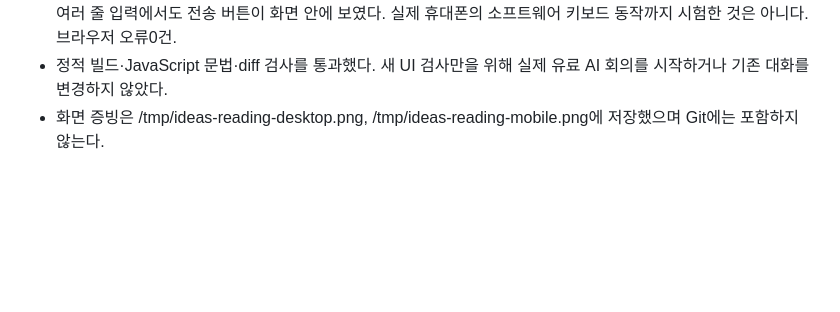
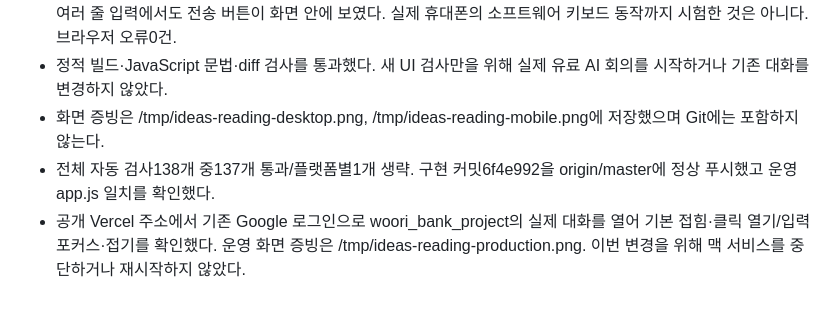
Before and after one commit to gggeunyoung/IDEAS, a Markdown page: conversations/2026-11-03.md, the part around the change. Drawn GitHub-style; blank space fills up the shorter version.

Commit message:
Record production verification of the reading-focused UI

```diff
--- a/conversations/2026-11-03.md
+++ b/conversations/2026-11-03.md
@@ -69,3 +69,5 @@
 - 기본 브라우저1512×765에서 하단53px, 대화550px. 390×844 폭 검증에서 하단49px, 대화665px, 가로 넘침 없음. 여러 줄 입력에서도 전송 버튼이 화면 안에 보였다. 실제 휴대폰의 소프트웨어 키보드 동작까지 시험한 것은 아니다. 브라우저 오류0건.
 - 정적 빌드·JavaScript 문법·diff 검사를 통과했다. 새 UI 검사만을 위해 실제 유료 AI 회의를 시작하거나 기존 대화를 변경하지 않았다.
 - 화면 증빙은 /tmp/ideas-reading-desktop.png, /tmp/ideas-reading-mobile.png에 저장했으며 Git에는 포함하지 않는다.
+- 전체 자동 검사138개 중137개 통과/플랫폼별1개 생략. 구현 커밋6f4e992을 origin/master에 정상 푸시했고 운영 app.js 일치를 확인했다.
+- 공개 Vercel 주소에서 기존 Google 로그인으로 woori_bank_project의 실제 대화를 열어 기본 접힘·클릭 열기/입력 포커스·접기를 확인했다. 운영 화면 증빙은 /tmp/ideas-reading-production.png. 이번 변경을 위해 맥 서비스를 중단하거나 재시작하지 않았다.
```
